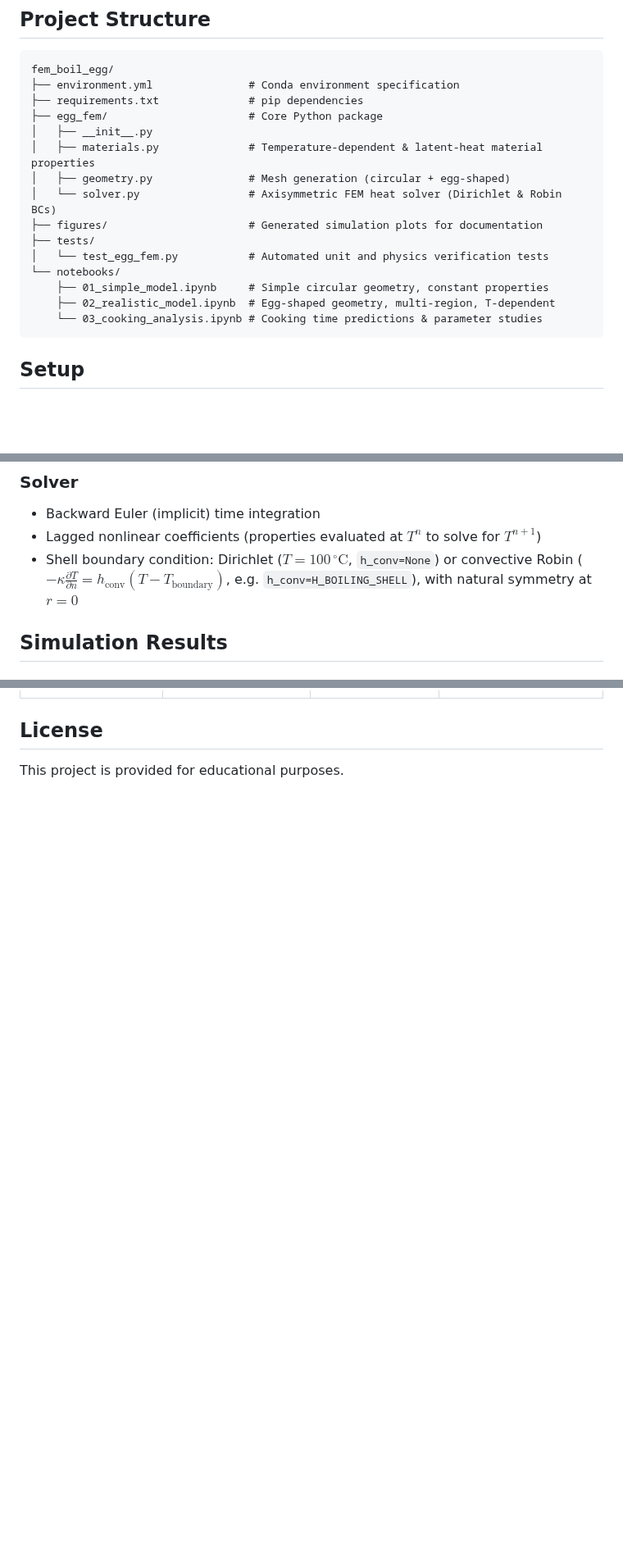
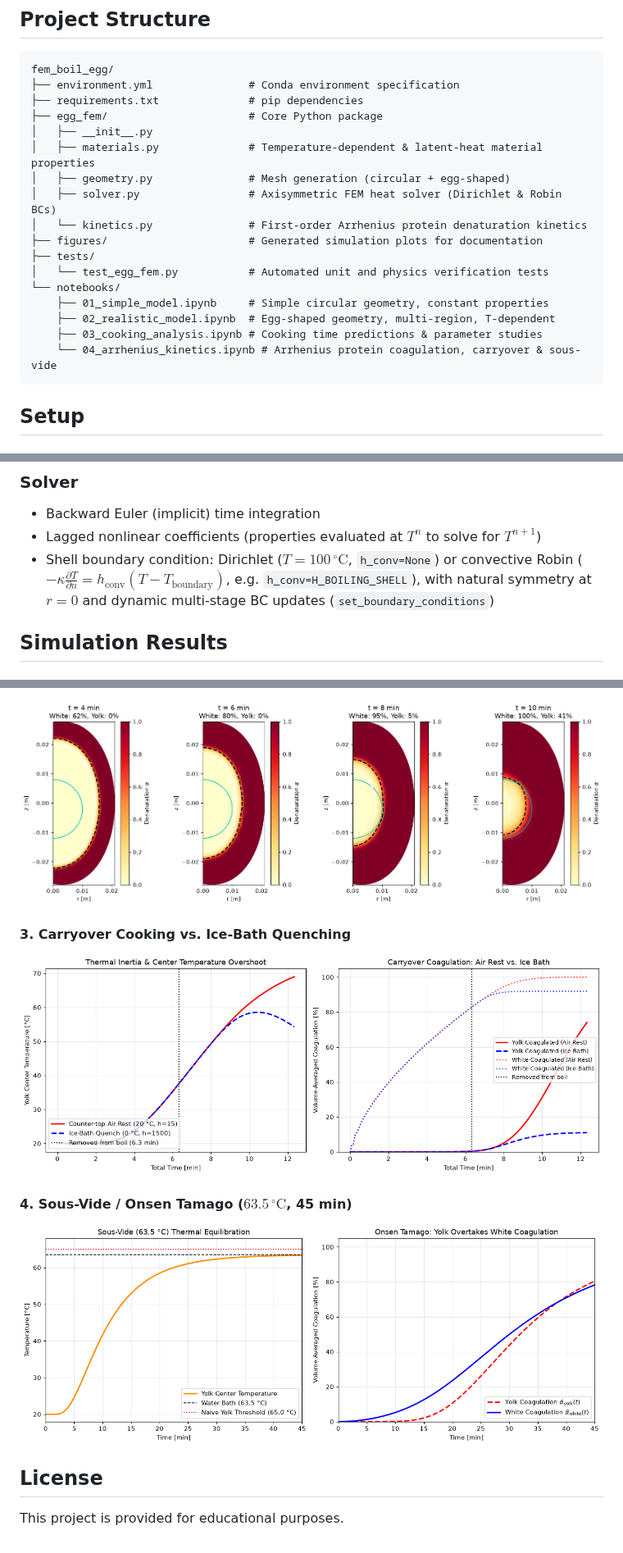
Before and after one commit to mengrenman/fem-boil-egg, a Markdown page: README.md, 3 parts joined by grey strips. Shown at 82% size. Drawn GitHub-style; pictures changed too: figures/carryover_quenching.png (added), figures/denaturation_snapshots.png (added), figures/sous_vide_onsen.png (added); blank space fills up the shorter version.

Commit message:
Add Notebook 04: Arrhenius reaction kinetics of protein denaturation

````diff
--- a/README.md
+++ b/README.md
@@ -24,14 +24,16 @@ fem_boil_egg/
 │   ├── __init__.py
 │   ├── materials.py              # Temperature-dependent & latent-heat material properties
 │   ├── geometry.py               # Mesh generation (circular + egg-shaped)
-│   └── solver.py                 # Axisymmetric FEM heat solver (Dirichlet & Robin BCs)
+│   ├── solver.py                 # Axisymmetric FEM heat solver (Dirichlet & Robin BCs)
+│   └── kinetics.py               # First-order Arrhenius protein denaturation kinetics
 ├── figures/                      # Generated simulation plots for documentation
 ├── tests/
 │   └── test_egg_fem.py           # Automated unit and physics verification tests
 └── notebooks/
     ├── 01_simple_model.ipynb     # Simple circular geometry, constant properties
     ├── 02_realistic_model.ipynb  # Egg-shaped geometry, multi-region, T-dependent
-    └── 03_cooking_analysis.ipynb # Cooking time predictions & parameter studies
+    ├── 03_cooking_analysis.ipynb # Cooking time predictions & parameter studies
+    └── 04_arrhenius_kinetics.ipynb # Arrhenius protein coagulation, carryover & sous-vide
 ```
 
 ## Setup
@@ -111,7 +122,7 @@ All properties vary with temperature (linear fits from experimental data). Optio
 
 - Backward Euler (implicit) time integration
 - Lagged nonlinear coefficients (properties evaluated at $T^n$ to solve for $T^{n+1}$)
-- Shell boundary condition: Dirichlet ($T = 100\,^\circ\text{C}$, `h_conv=None`) or convective Robin ($-\kappa \frac{\partial T}{\partial n} = h_{\text{conv}}(T - T_{\text{boundary}})$, e.g. `h_conv=H_BOILING_SHELL`), with natural symmetry at $r = 0$
+- Shell boundary condition: Dirichlet ($T = 100\,^\circ\text{C}$, `h_conv=None`) or convective Robin ($-\kappa \frac{\partial T}{\partial n} = h_{\text{conv}}(T - T_{\text{boundary}})$, e.g. `h_conv=H_BOILING_SHELL`), with natural symmetry at $r = 0$ and dynamic multi-stage BC updates (`set_boundary_conditions`)
 
 ## Simulation Results
 
@@ -160,3 +187,19 @@ Spatial temperature distribution when the yolk center reaches the soft-, medium-
+<p align="center">
+  <img src="figures/denaturation_snapshots.png" alt="Spatial Denaturation Field Snapshots" width="850">
+</p>
+
+#### 3. Carryover Cooking vs. Ice-Bath Quenching
+
+<p align="center">
+  <img src="figures/carryover_quenching.png" alt="Carryover Cooking vs Ice-Bath Quenching" width="800">
+</p>
+
+#### 4. Sous-Vide / Onsen Tamago ($63.5\,^\circ\text{C}$, 45 min)
+
+<p align="center">
+  <img src="figures/sous_vide_onsen.png" alt="Sous-Vide Onsen Tamago Kinetics" width="800">
+</p>
+
 ## License
 
 This project is provided for educational purposes.
````
Also changed, not shown: other parts of README.md (+25 -0 lines), figures/arrhenius_crossover.png (added), figures/perfection_index.png (added), 5 other files.
